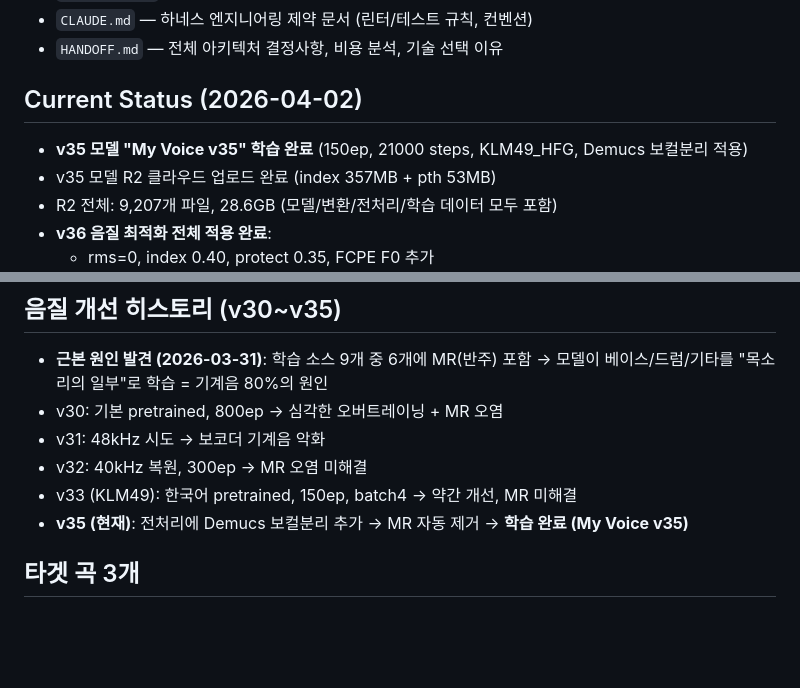
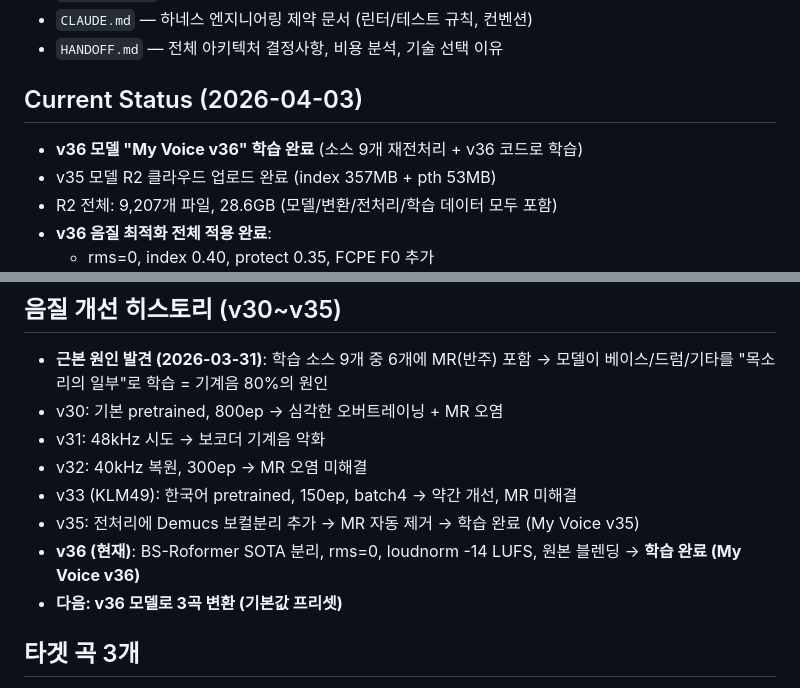
Before and after one commit to sonjeongwons/ai_record_studio, a Markdown page: .claude-memory/MEMORY.md, 2 parts joined by grey strips. Drawn GitHub-style; blank space fills up the shorter version.

Commit message:
docs: v36 모델 학습 완료 상태 반영 — PC간 동기화
- v36 모델 학습 완료 (소스 9개 재전처리 + v36 코드)
- 다음 단계: v36 모델로 3곡 변환 (기본값 프리셋)
- 음질 히스토리에 v36 추가

다른 PC: git pull → setup-claude-memory.bat → 맥락 복원

Co-Authored-By: Claude Opus 4.6 (1M context) <noreply@anthropic.com>

```diff
--- a/.claude-memory/MEMORY.md
+++ b/.claude-memory/MEMORY.md
@@ -18,8 +18,8 @@
 - `CLAUDE.md` — 하네스 엔지니어링 제약 문서 (린터/테스트 규칙, 컨벤션)
 - `HANDOFF.md` — 전체 아키텍처 결정사항, 비용 분석, 기술 선택 이유
 
-## Current Status (2026-04-02)
-- **v35 모델 "My Voice v35" 학습 완료** (150ep, 21000 steps, KLM49_HFG, Demucs 보컬분리 적용)
+## Current Status (2026-04-03)
+- **v36 모델 "My Voice v36" 학습 완료** (소스 9개 재전처리 + v36 코드로 학습)
 - v35 모델 R2 클라우드 업로드 완료 (index 357MB + pth 53MB)
 - R2 전체: 9,207개 파일, 28.6GB (모델/변환/전처리/학습 데이터 모두 포함)
 - **v36 음질 최적화 전체 적용 완료**:
@@ -84,7 +84,9 @@
 - v31: 48kHz 시도 → 보코더 기계음 악화
 - v32: 40kHz 복원, 300ep → MR 오염 미해결
 - v33 (KLM49): 한국어 pretrained, 150ep, batch4 → 약간 개선, MR 미해결
-- **v35 (현재)**: 전처리에 Demucs 보컬분리 추가 → MR 자동 제거 → **학습 완료 (My Voice v35)**
+- v35: 전처리에 Demucs 보컬분리 추가 → MR 자동 제거 → 학습 완료 (My Voice v35)
+- **v36 (현재)**: BS-Roformer SOTA 분리, rms=0, loudnorm -14 LUFS, 원본 블렌딩 → **학습 완료 (My Voice v36)**
+- **다음: v36 모델로 3곡 변환 (기본값 프리셋)**
 
 ## 타겟 곡 3개
 - "01_Breaking Through (4824 Wave).wav" — 영어, 팝/록, 48kHz/24bit WAV
```
